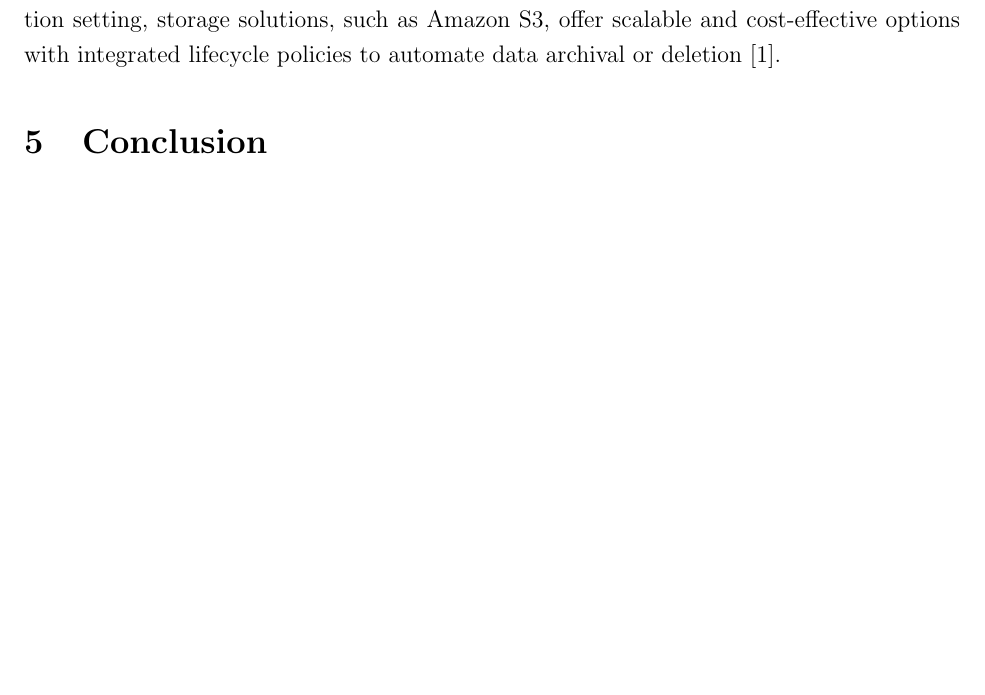
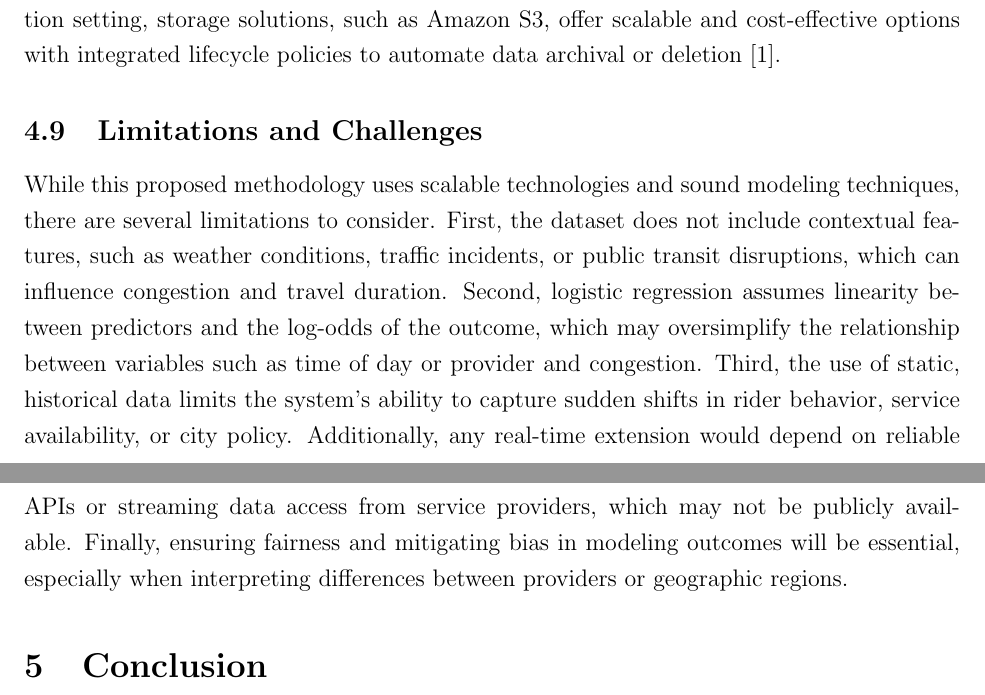
Before and after one commit to farooq-teqniqly/uwf-idc6145, a LaTeX document (paper.tex): part of page 6 of 7 before the commit and two parts of pages 6 and 7 of 8 after it, the two joined at a grey line, cut so that both start at the same text, the shorter picture padded with empty space. Compiled offline with pdfLaTeX.

Commit message:
chore: Draft paper.

```diff
--- a/paper.tex
+++ b/paper.tex
@@ -88,6 +88,9 @@ Security is an essential consideration when designing a big data pipeline that p
 \subsection{Storage Management}
 Managing storage efficiently is critical when working with high-volume data such as NYC's FHV trip records, which can span hundreds of millions of rows annually. Choosing the right file formats, such as Parquet, for compression and efficient querying helps reduce I/O overhead and long-term storage costs. Partitioning data by month or provider can further accelerate processing in distributed computing frameworks like Apache Spark. In a production setting, storage solutions, such as Amazon S3, offer scalable and cost-effective options with integrated lifecycle policies to automate data archival or deletion \cite{awsS3}.
 
+\subsection{Limitations and Challenges}
+While this proposed methodology uses scalable technologies and sound modeling techniques, there are several limitations to consider. First, the dataset does not include contextual features, such as weather conditions, traffic incidents, or public transit disruptions, which can influence congestion and travel duration. Second, logistic regression assumes linearity between predictors and the log-odds of the outcome, which may oversimplify the relationship between variables such as time of day or provider and congestion. Third, the use of static, historical data limits the system's ability to capture sudden shifts in rider behavior, service availability, or city policy. Additionally, any real-time extension would depend on reliable APIs or streaming data access from service providers, which may not be publicly available. Finally, ensuring fairness and mitigating bias in modeling outcomes will be essential, especially when interpreting differences between providers or geographic regions.
+
 \section{Conclusion}
 This proposed study is designed to demonstrate the value of using big data tools to analyze ride-hailing trip data to gain insight into congestion. It anticipates showing that simple predictive models can effectively estimate congestion levels using temporal features, while highlighting the importance of scalable infrastructure for large-scale datasets. In future work, I may incorporate spatial features, extend modeling to multiyear data, or explore real-time streaming analysis.
 
```
